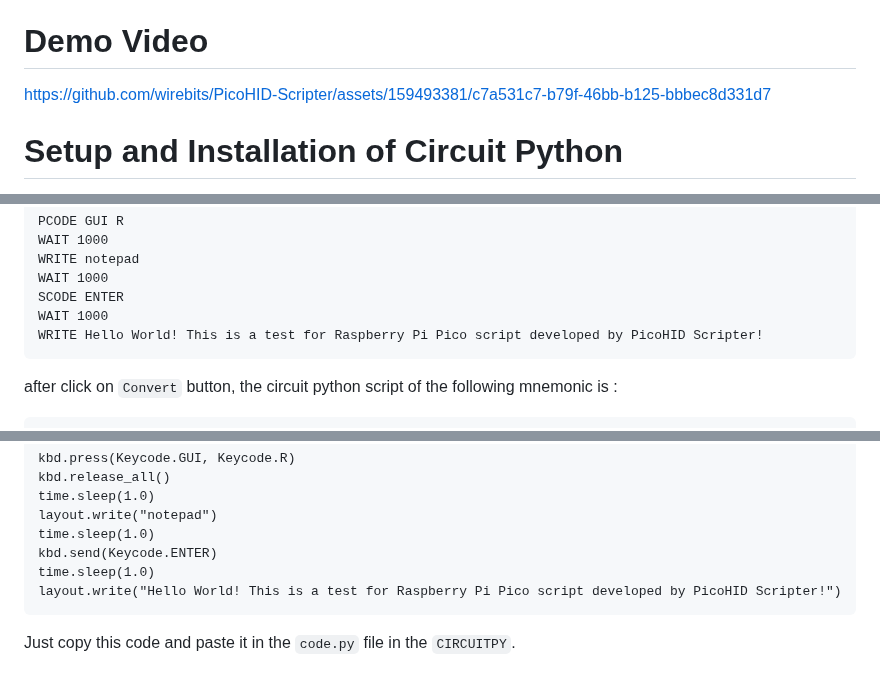
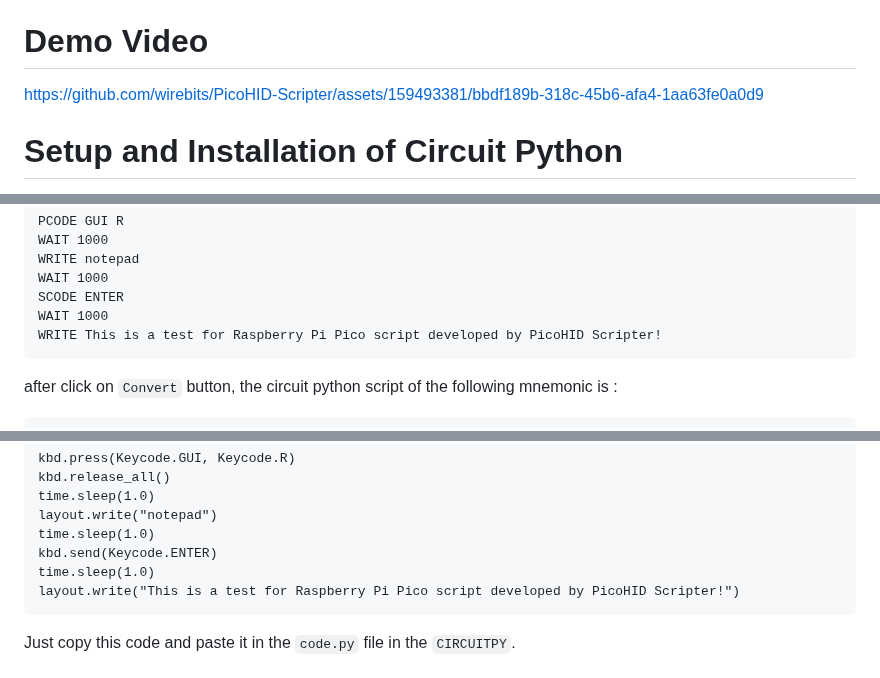
Before and after one commit to wirebits/PicoHID-Scripter, a Markdown page: README.md, 3 parts joined by grey strips. Drawn GitHub-style.

Commit message:
Demo video added

````diff
--- a/README.md
+++ b/README.md
@@ -8,7 +8,7 @@ The mnemoics used in this tool is heavily inspired by <a href="https://github.co
 
 # Demo Video
 
-https://github.com/wirebits/PicoHID-Scripter/assets/159493381/c7a531c7-b79f-46bb-b125-bbbec8d331d7
+https://github.com/wirebits/PicoHID-Scripter/assets/159493381/bbdf189b-318c-45b6-afa4-1aa63fe0a0d9
 
 # Setup and Installation of Circuit Python
 1. Make sure the python is installed on your system (Windows/Linux/MacOS).<br>
@@ -112,7 +112,7 @@ WRITE notepad
 WAIT 1000
 SCODE ENTER
 WAIT 1000
-WRITE Hello World! This is a test for Raspberry Pi Pico script developed by PicoHID Scripter!
+WRITE This is a test for Raspberry Pi Pico script developed by PicoHID Scripter!
 ```
 after click on ```Convert``` button, the circuit python script of the following mnemonic is :<br>
 
@@ -134,7 +134,7 @@ layout.write("notepad")
 time.sleep(1.0)
 kbd.send(Keycode.ENTER)
 time.sleep(1.0)
-layout.write("Hello World! This is a test for Raspberry Pi Pico script developed by PicoHID Scripter!")
+layout.write("This is a test for Raspberry Pi Pico script developed by PicoHID Scripter!")
 ```
 Just copy this code and paste it in the ```code.py``` file in the ```CIRCUITPY```.<br>
 # Tested Systems
````
